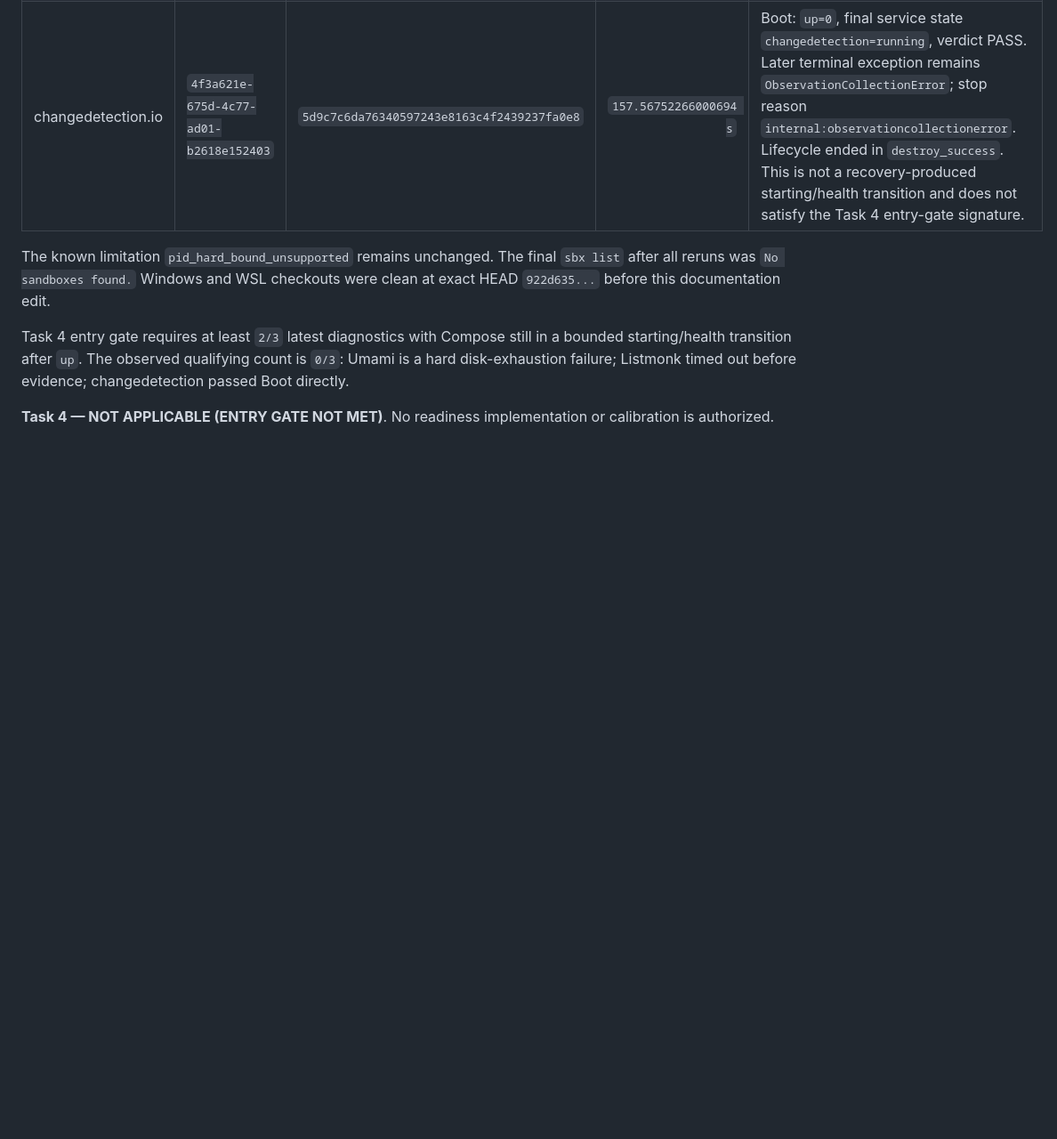
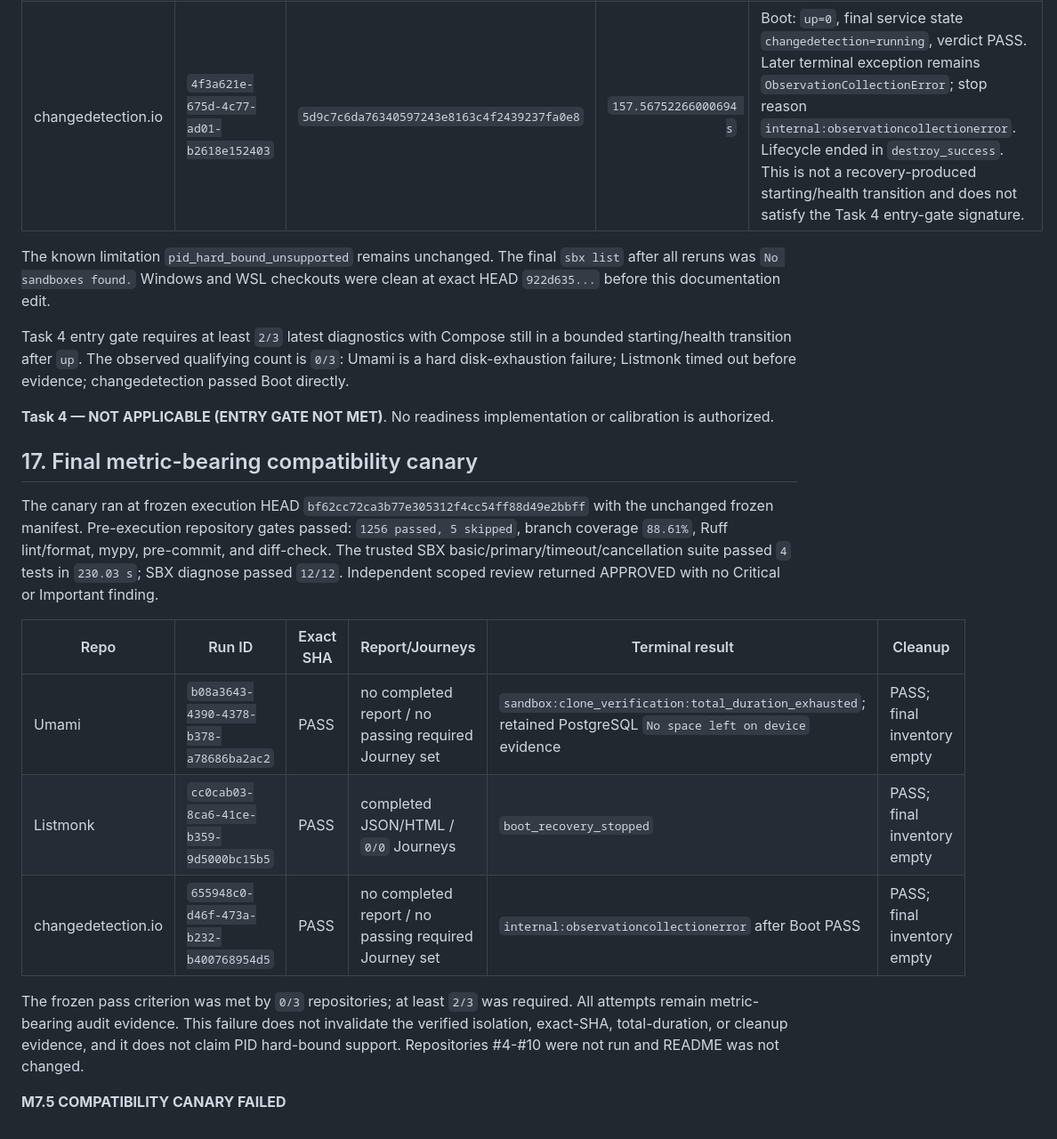
Before and after one commit to Taiquan-Zhou/RunTheRepo, a Markdown page: docs/dev/pilot-report.md, the part around the change. Shown at 89% size. GitHub-like rendering; blank space fills up the shorter version.

Commit message:
test: record failed M7.5 compatibility canary

```diff
--- a/docs/dev/pilot-report.md
+++ b/docs/dev/pilot-report.md
@@ -555,3 +555,27 @@ before evidence; changedetection passed Boot directly.
 
 **Task 4 — NOT APPLICABLE (ENTRY GATE NOT MET)**. No readiness implementation
 or calibration is authorized.
+
+## 17. Final metric-bearing compatibility canary
+
+The canary ran at frozen execution HEAD
+`bf62cc72ca3b77e305312f4cc54ff88d49e2bbff` with the unchanged frozen
+manifest. Pre-execution repository gates passed: `1256 passed, 5 skipped`,
+branch coverage `88.61%`, Ruff lint/format, mypy, pre-commit, and diff-check.
+The trusted SBX basic/primary/timeout/cancellation suite passed `4` tests in
+`230.03 s`; SBX diagnose passed `12/12`. Independent scoped review returned
+APPROVED with no Critical or Important finding.
+
+| Repo | Run ID | Exact SHA | Report/Journeys | Terminal result | Cleanup |
+|---|---|---|---|---|---|
+| Umami | `b08a3643-4390-4378-b378-a78686ba2ac2` | PASS | no completed report / no passing required Journey set | `sandbox:clone_verification:total_duration_exhausted`; retained PostgreSQL `No space left on device` evidence | PASS; final inventory empty |
+| Listmonk | `cc0cab03-8ca6-41ce-b359-9d5000bc15b5` | PASS | completed JSON/HTML / `0/0` Journeys | `boot_recovery_stopped` | PASS; final inventory empty |
+| changedetection.io | `655948c0-d46f-473a-b232-b400768954d5` | PASS | no completed report / no passing required Journey set | `internal:observationcollectionerror` after Boot PASS | PASS; final inventory empty |
+
+The frozen pass criterion was met by `0/3` repositories; at least `2/3` was
+required. All attempts remain metric-bearing audit evidence. This failure does
+not invalidate the verified isolation, exact-SHA, total-duration, or cleanup
+evidence, and it does not claim PID hard-bound support. Repositories #4-#10
+were not run and README was not changed.
+
+**M7.5 COMPATIBILITY CANARY FAILED**
```
Also changed, not shown: docs/dev/status.md (+25 -0 lines), 1 other file.
